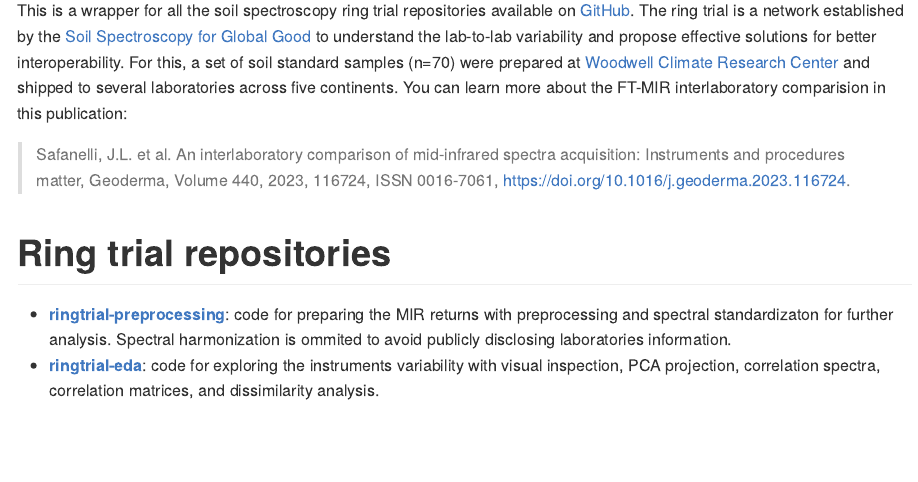
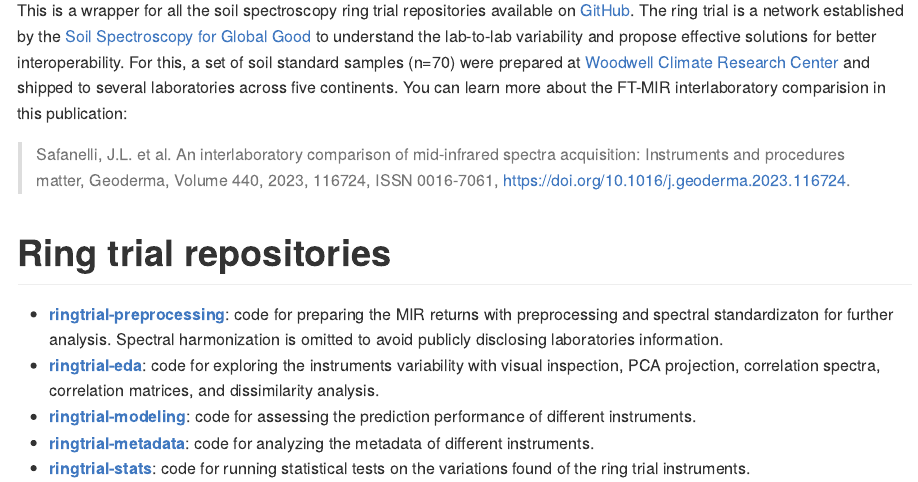
Before and after one commit to soilspectroscopy/ringtrial, an R Markdown document (README.Rmd): the page in a window 1100 px wide, from 360 px down. The pictures show the output file README.md that the author committed with the source, drawn offline in the style of GitHub.

```diff
--- a/README.Rmd
+++ b/README.Rmd
@@ -21,7 +21,7 @@
 
 # Ring trial repositories
 
-- [**ringtrial-preprocessing**](https://github.com/soilspectroscopy/ringtrial-preprocessing): code for preparing the MIR returns with preprocessing and spectral standardizaton for further analysis. Spectral harmonization is ommited to avoid publicly disclosing laboratories information.
+- [**ringtrial-preprocessing**](https://github.com/soilspectroscopy/ringtrial-preprocessing): code for preparing the MIR returns with preprocessing and spectral standardizaton for further analysis. Spectral harmonization is omitted to avoid publicly disclosing laboratories information.
 - [**ringtrial-eda**](https://github.com/soilspectroscopy/ringtrial-eda): code for exploring the instruments variability with visual inspection, PCA projection, correlation spectra, correlation matrices, and dissimilarity analysis.
 - [**ringtrial-modeling**](https://github.com/soilspectroscopy/ringtrial-modeling): code for assessing the prediction performance of different instruments.
 - [**ringtrial-metadata**](https://github.com/soilspectroscopy/ringtrial-metadata): code for analyzing the metadata of different instruments.
```
Also changed, not shown: README.md.
